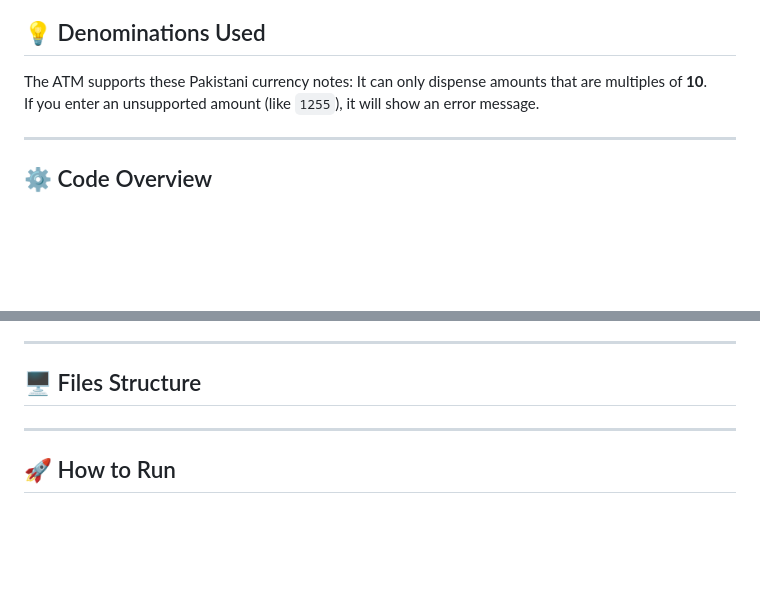
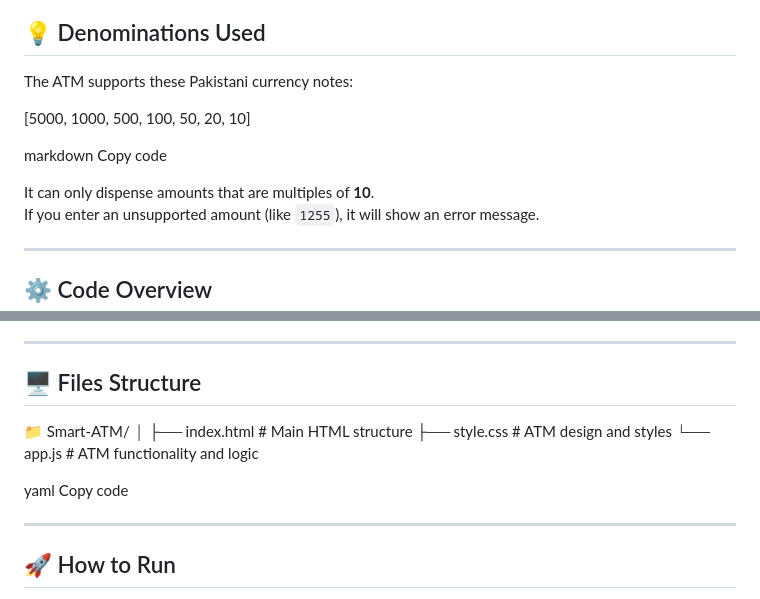
Before and after one commit to Usman868/Smart_ATM, a Markdown page: README.md, 2 parts joined by grey strips. Drawn GitHub-style; blank space fills up the shorter version.

Commit message:
Update README with currency denominations and file structure
Added supported currency denominations and file structure details.

```diff
--- a/README.md
+++ b/README.md
@@ -28,6 +28,12 @@ It mimics how an ATM dispenses money using available denominations — calculati
 ## 💡 Denominations Used
 
 The ATM supports these Pakistani currency notes:
+
+[5000, 1000, 500, 100, 50, 20, 10]
+
+markdown
+Copy code
+
 It can only dispense amounts that are multiples of **10**.
 If you enter an unsupported amount (like `1255`), it will show an error message.
 
@@ -72,6 +78,15 @@ Handles:
 ---
 
 ## 🖥️ Files Structure
+
+📁 Smart-ATM/
+│
+├── index.html # Main HTML structure
+├── style.css # ATM design and styles
+└── app.js # ATM functionality and logic
+
+yaml
+Copy code
 
 ---
 
```
